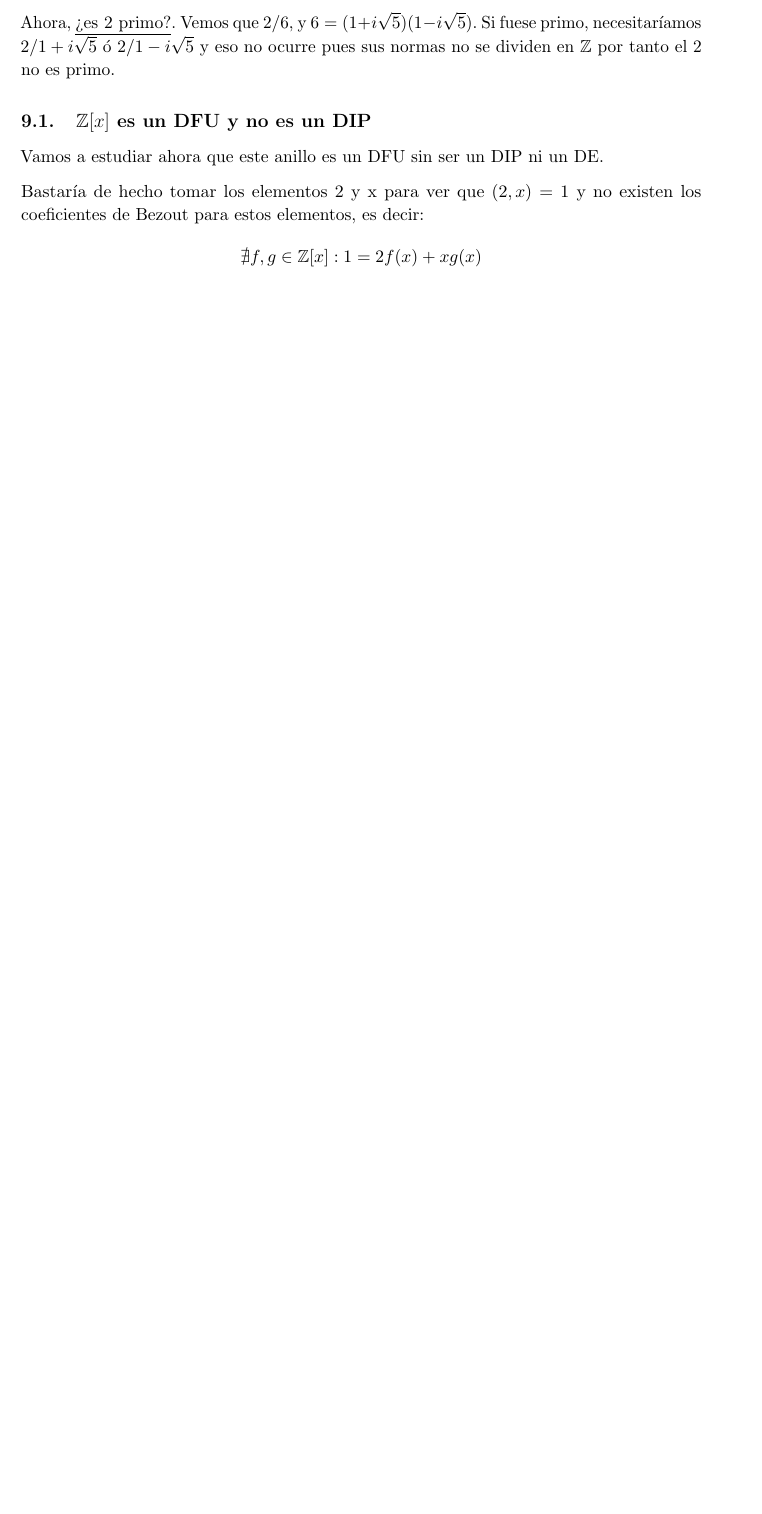
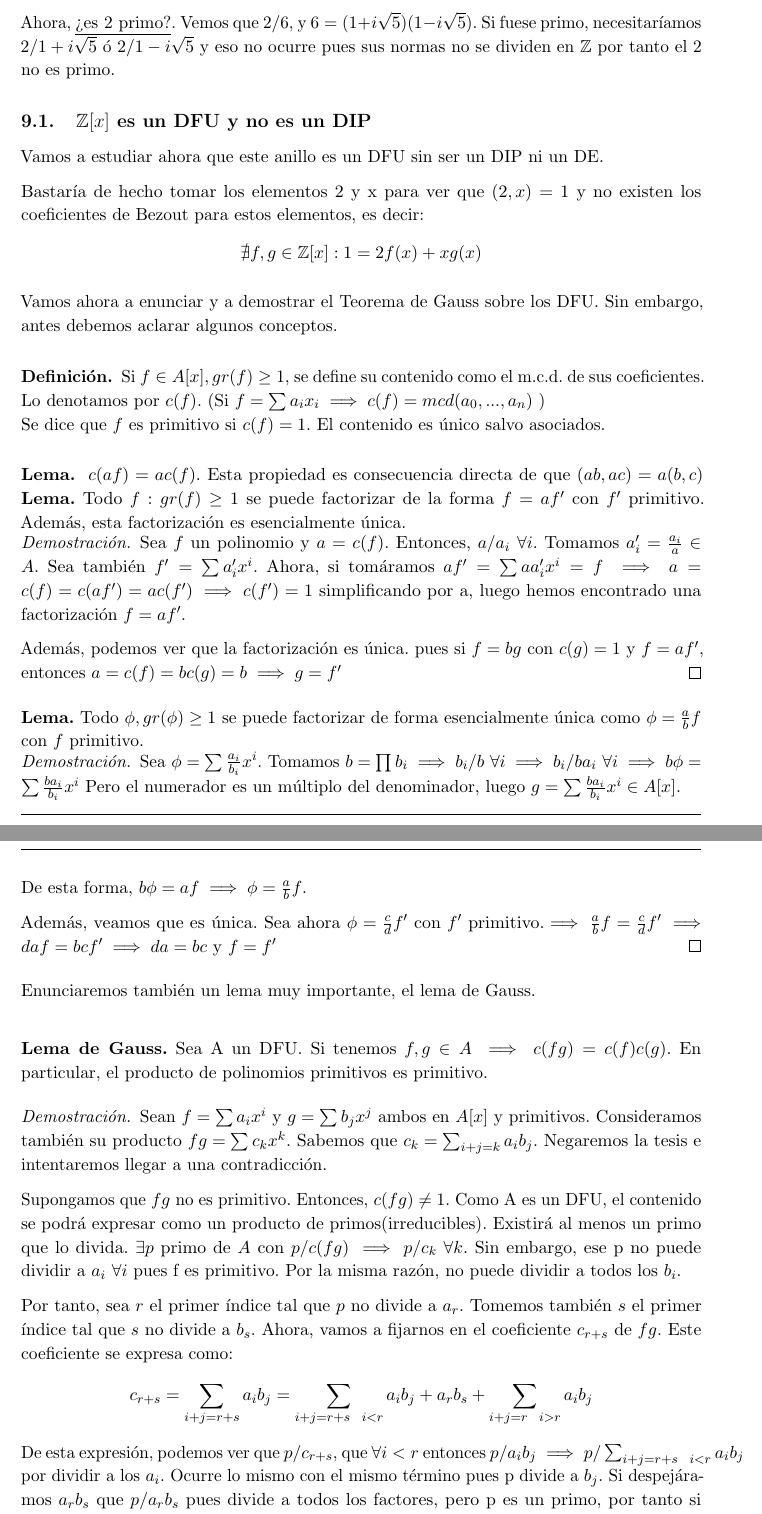
Before and after one commit to libreim/apuntesDGIIM, a LaTeX document (Álgebra I/tema1.tex): part of page 41 of 41 before the commit and two parts of pages 41 and 42 of 42 after it, the two joined at a grey line, cut so that both start at the same text, the shorter picture padded with empty space. Compiled offline with pdfLaTeX.

Commit message:
Apuntes de clase

```diff
--- a/Álgebra I/tema1.tex
+++ b/Álgebra I/tema1.tex
@@ -2388,6 +2388,42 @@ Bastaría de hecho tomar los elementos 2 y x para ver que $(2,x) = 1$ y no exist
 \nexists f,g \in \ent[x] : 1 = 2f(x)+ xg(x)
 \]
 
+Vamos ahora a enunciar y a demostrar el Teorema de Gauss sobre los DFU. Sin embargo, antes debemos aclarar algunos conceptos.
+\begin{ndef}
+Si $f \in A[x], gr(f) \geq 1$, se define su contenido como el m.c.d. de sus coeficientes. Lo denotamos por $c(f)$. (Si $f= \sum a_i x_i \implies c(f) = mcd(a_0,...,a_n)$	)\\
+Se dice que $f$ es primitivo si $c(f) = 1$. El contenido es único salvo asociados.
+\end{ndef}
+\textbf{Lema.} $ \ c(af) = ac(f)$. Esta propiedad es consecuencia directa de que $(ab,ac) = a(b,c)$
+\textbf{Lema.} Todo $f: gr(f) \geq 1$ se puede factorizar de la forma $f = af'$ con $f'$ primitivo. Además, esta factorización es esencialmente única.
+\begin{proof}
+	Sea $f$ un polinomio y $a = c(f)$. Entonces, $a/a_i \ \forall i$. Tomamos $a_i' = \frac{a_i}{a} \in A$. Sea también $f' = \sum a_i'x^i$. Ahora, si tomáramos $af'= \sum aa_i' x^i = f \implies a = c(f) = c(af') = ac(f') \implies c(f') = 1$ simplificando por a, luego hemos encontrado una factorización $f=af'$.
+
+	Además, podemos ver que la factorización es única. pues si $f=bg$ con $c(g)=1$ y $f=af'$, entonces $a = c(f) = b c(g) = b \implies g=f'$
+\end{proof}
+
+\textbf{Lema.} Todo $\phi, gr(\phi) \geq 1$ se puede factorizar de forma esencialmente única como $\phi = \frac{a}{b} f$ con $f$ primitivo.
+\begin{proof}
+	Sea $\phi = \sum \frac{a_i}{b_i} x^i$. Tomamos $b= \prod b_i \implies b_i/b \ \forall i \implies b_i /ba_i \ \forall i \implies b \phi = \sum \frac{ba_i}{b_i}x^i$ Pero el numerador es un múltiplo del denominador, luego $g = \sum \frac{ba_i}{b_i}x^i \in A[x]$.
+
+	De esta forma, $b\phi = af \implies \phi = \frac{a}{b} f$.
+
+	Además, veamos que es única. Sea ahora $\phi = \frac{c}{d} f'$ con $f'$ primitivo.$\implies \frac{a}{b} f = \frac{c}{d} f' \implies daf=bcf' \implies da = bc$ y $f=f'$
+\end{proof}
+
+Enunciaremos también un lema muy importante, el lema de Gauss.\\
+
+\textbf{Lema de Gauss.} Sea A un DFU. Si tenemos $f,g \in A\implies c(fg) = c(f)c(g)$. En particular, el producto de polinomios primitivos es primitivo.\\
+\begin{proof}
+	Sean $f= \sum a_i x^i $ y $g= \sum b_j x^j$ ambos en $A[x]$ y primitivos. Consideramos también su producto $fg = \sum c_k x^k$. Sabemos que  $c_k = \sum_{i+j=k}a_ib_j$. Negaremos la tesis e intentaremos llegar a una contradicción.
+
+	Supongamos que $fg$ no es primitivo. Entonces, $c(fg) \ne 1$. Como A es un DFU, el contenido se podrá expresar como un producto de primos(irreducibles). Existirá al menos un primo que lo divida. $\exists p $ primo de $A$ con $p/c(fg) \implies p/c_k \ \forall k$. Sin embargo, ese p no puede dividir a $a_i \ \forall i$ pues f es primitivo. Por la misma razón, no puede dividir a todos los $b_i$.
+
+	Por tanto, sea $r$ el primer índice tal que $p$ no divide a $a_r$. Tomemos también $s$ el primer índice tal que $s$ no divide a $b_s$. Ahora, vamos a fijarnos en el coeficiente $c_{r+s}$ de $fg$. Este coeficiente se expresa como:
+	 \[c_{r+s} = \sum _{i+j=r+s}a_ib_j = \sum _{i+j =r+s \ \ i < r}a_ib_j + a_rb_s + \sum_{i+j=r \ \ i > r}a_ib_j\]
+	 De esta expresión, podemos ver que $p/c_{r+s}$, que $\forall i < r$ entonces $p/a_ib_j \implies p/\sum_{i+j =r+s \ \ i < r}a_ib_j$ por dividir a los $a_i$. Ocurre lo mismo con el mismo término pues p divide a $b_j$. Si despejáramos $a_rb_s$ que $p/a_rb_s$ pues divide a todos los factores, pero p es un primo, por tanto si divide a un producto tiene que dividir a alguno de los factores, pero como habíamos dicho que no divide a ninguno de los dos, hemos llegado a una contradicción y por tanto $fg$ es primitivo.
+
+	 Podemos poner $f=af'$ con $f'$ primitivo e igual con $g=bg'$. Entonces $fg= abf'g'\implies c(fg)=c(abf'g') = abc(f'g')$ pero $f'$ y $g'$ son primitivos luego su contenido es 1. Así, el contenido de f es a y el de g es b luego $c(fg) = c(f)c(g)$ probando así el lema.
+\end{proof}
 
 
 \begin{nth}[Teorema de Gauss]
```
Also changed, not shown: Álgebra I/tema1.tex (8 more changed lines).
